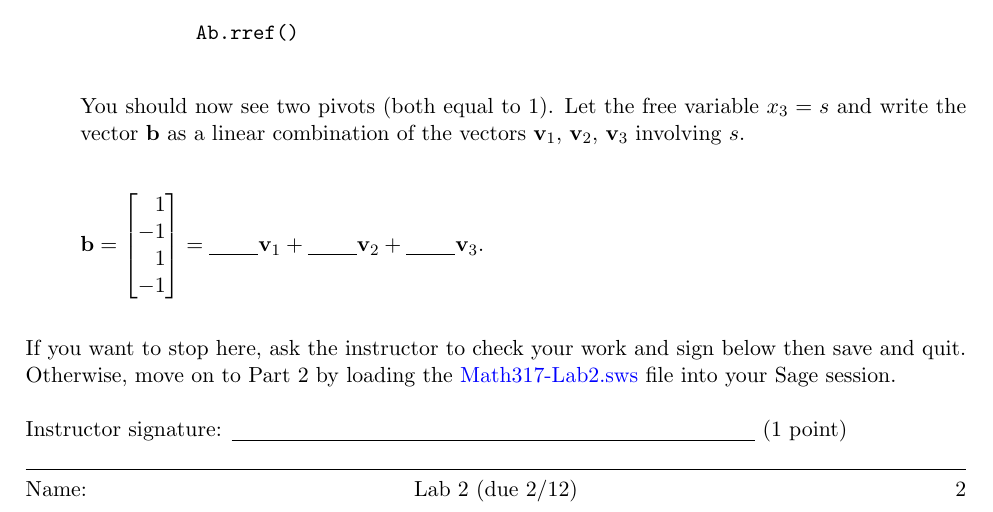
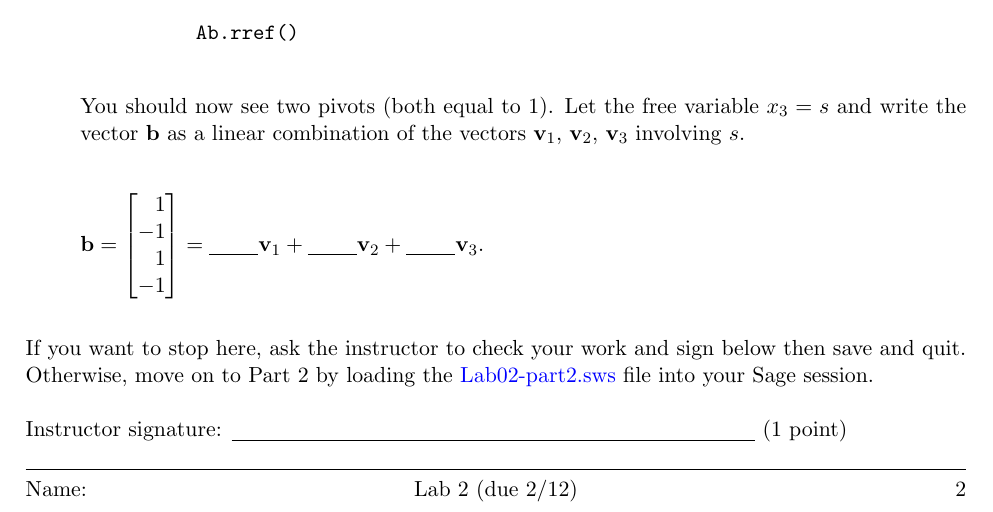
Before and after one commit to williamdemeo/Math317-Spring2016, a LaTeX document (computerlab/tex/Lab02-part1.tex): part of page 2 of 2, cut so that both start at the same text. Compiled offline with pdfLaTeX.

Commit message:
fixed typo

```diff
--- a/computerlab/tex/Lab02-part1.tex
+++ b/computerlab/tex/Lab02-part1.tex
@@ -264,7 +264,7 @@ In Homework 3, we proved that the vector
 \]
 \vskip5mm
 \noindent  If you want to stop here, ask the instructor to check your work and sign below
-then save and quit. Otherwise, move on to Part 2 by loading the \href{https://github.com/williamdemeo/Math317-Spring2016/raw/master/computerlab/Math317-Lab2.sws}{Math317-Lab2.sws} file into your
+then save and quit. Otherwise, move on to Part 2 by loading the \href{https://github.com/williamdemeo/Math317-Spring2016/raw/master/computerlab/Lab02-part2.sws}{Lab02-part2.sws} file into your
 Sage session.
     \\\\
     Instructor signature: \underline{\phantom{XXXXXXXXXXXXXXXXXXXXXXXXXXXXXXXX}} (1 point)
```
Also changed, not shown: computerlab/Lab02-part1.pdf.
